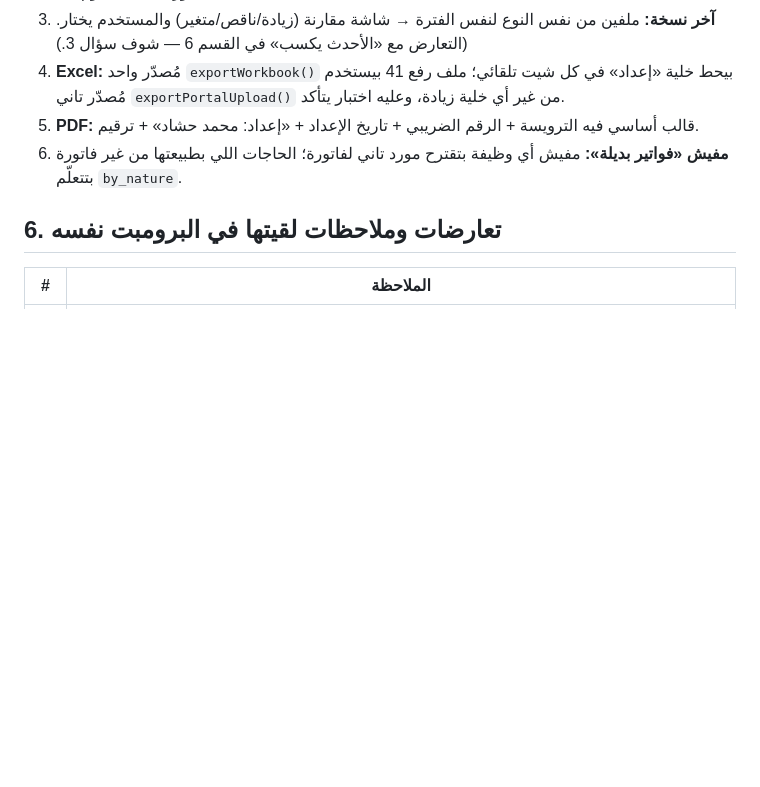
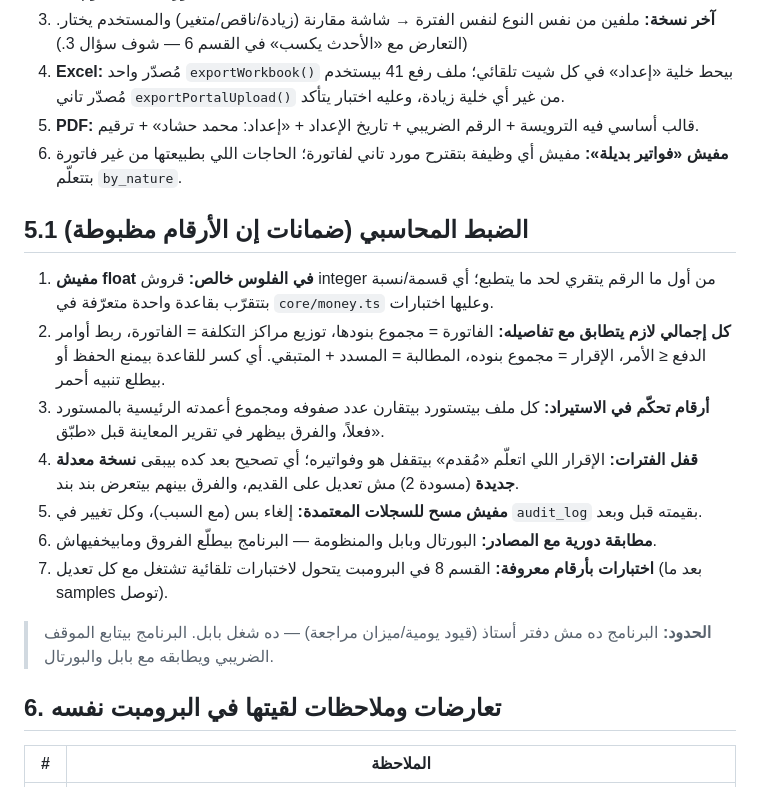
Before and after one commit to mhashaad1-sys/-, a Markdown page: future-tax-desk/PLAN.md, the part around the change. Drawn GitHub-style; blank space fills up the shorter version.

Commit message:
Plan: add accounting-integrity safeguards
Co-Authored-By: Claude Opus 5.5 <noreply@anthropic.com>
Claude-Session: https://claude.ai/code/session_01NqSxJP5BYnokKNzQ9QdePk

```diff
--- a/future-tax-desk/PLAN.md
+++ b/future-tax-desk/PLAN.md
@@ -144,6 +144,17 @@ future-tax-desk/
 5. **PDF:** قالب أساسي فيه الترويسة + الرقم الضريبي + تاريخ الإعداد + «إعداد: محمد حشاد» + ترقيم.
 7. **مفيش «فواتير بديلة»:** مفيش أي وظيفة بتقترح مورد تاني لفاتورة؛ الحاجات اللي بطبيعتها من غير فاتورة بتتعلّم `by_nature`.
 
+## 5.1 الضبط المحاسبي (ضمانات إن الأرقام مظبوطة)
+1. **مفيش float في الفلوس خالص:** قروش integer من أول ما الرقم يتقري لحد ما يتطبع؛ أي قسمة/نسبة بتتقرّب بقاعدة واحدة متعرّفة في `core/money.ts` وعليها اختبارات.
+2. **كل إجمالي لازم يتطابق مع تفاصيله:** الفاتورة = مجموع بنودها، توزيع مراكز التكلفة = الفاتورة، ربط أوامر الدفع ≤ الأمر، الإقرار = مجموع بنوده، المطالبة = المسدد + المتبقي. أي كسر للقاعدة بيمنع الحفظ أو بيطلع تنبيه أحمر.
+3. **أرقام تحكّم في الاستيراد:** كل ملف بيتستورد بيتقارن عدد صفوفه ومجموع أعمدته الرئيسية بالمستورد فعلاً، والفرق بيظهر في تقرير المعاينة قبل «طبّق».
+4. **قفل الفترات:** الإقرار اللي اتعلّم «مُقدم» بيتقفل هو وفواتيره؛ أي تصحيح بعد كده بيبقى **نسخة معدلة جديدة** (مسودة 2) مش تعديل على القديم، والفرق بينهم بيتعرض بند بند.
+5. **مفيش مسح للسجلات المعتمدة:** إلغاء بس (مع السبب)، وكل تغيير في `audit_log` بقيمته قبل وبعد.
+6. **مطابقة دورية مع المصادر:** البورتال وبابل والمنظومة — البرنامج بيطلّع الفروق ومابيخفيهاش.
+7. **اختبارات بأرقام معروفة:** القسم 8 في البرومبت يتحول لاختبارات تلقائية تشتغل مع كل تعديل (بعد ما samples توصل).
+
+> **الحدود:** البرنامج ده مش دفتر أستاذ (قيود يومية/ميزان مراجعة) — ده شغل بابل. البرنامج بيتابع الموقف الضريبي ويطابقه مع بابل والبورتال.
+
 ## 6. تعارضات وملاحظات لقيتها في البرومبت نفسه
 
 | # | الملاحظة |
```
